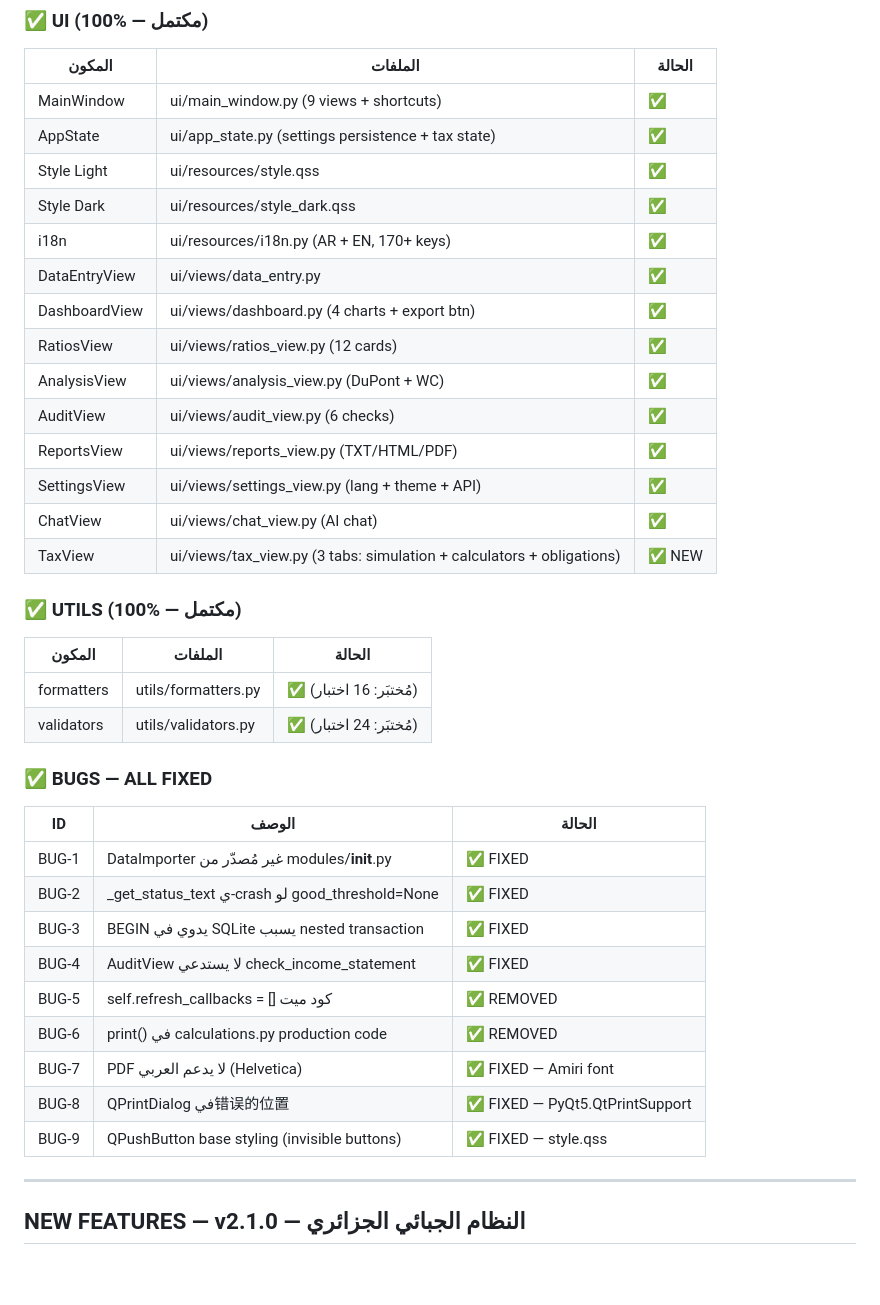
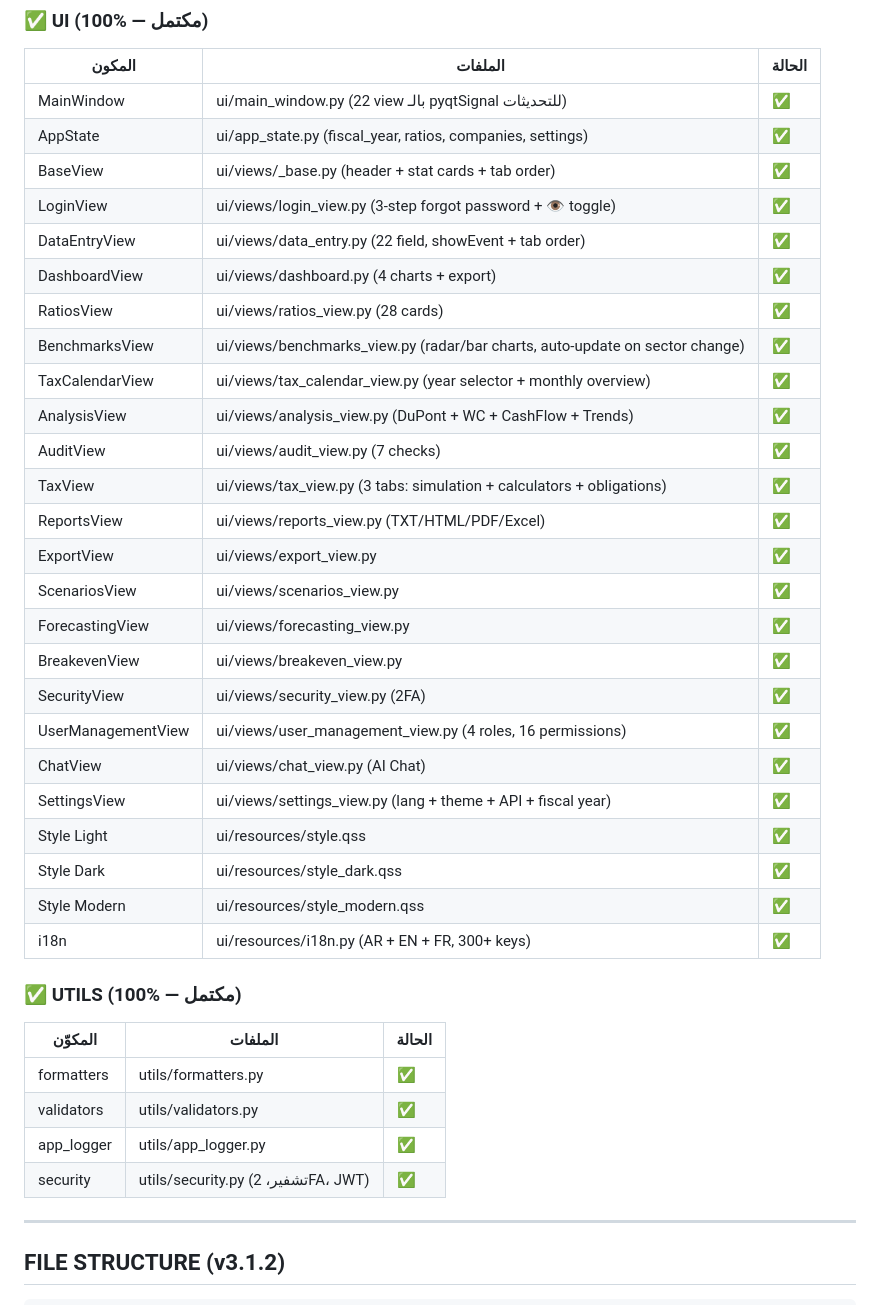
Before and after one commit to khalilmebarek-creator/SmartAccounting, a Markdown page: PROJECT_MAP.md, the part around one of its changes. GitHub-like rendering; blank space fills up the shorter version.

Commit message:
docs: Add AGENTS.md (Surgical Protocol) + update PROJECT_MAP.md to v3.1.2

```diff
--- a/PROJECT_MAP.md
+++ b/PROJECT_MAP.md
@@ -40,41 +53,41 @@
 ### ✅ UI (100% — مكتمل)
 | المكون | الملفات | الحالة |
 |--------|---------|--------|
-| MainWindow | ui/main_window.py (9 views + shortcuts) | ✅ |
-| AppState | ui/app_state.py (settings persistence + tax state) | ✅ |
+| MainWindow | ui/main_window.py (22 view بالـ pyqtSignal للتحديثات) | ✅ |
+| AppState | ui/app_state.py (fiscal_year, ratios, companies, settings) | ✅ |
+| BaseView | ui/views/_base.py (header + stat cards + tab order) | ✅ |
+| LoginView | ui/views/login_view.py (3-step forgot password + 👁 toggle) | ✅ |
+| DataEntryView | ui/views/data_entry.py (22 field, showEvent + tab order) | ✅ |
+| DashboardView | ui/views/dashboard.py (4 charts + export) | ✅ |
+| RatiosView | ui/views/ratios_view.py (28 cards) | ✅ |
+| BenchmarksView | ui/views/benchmarks_view.py (radar/bar charts, auto-update on sector change) | ✅ |
+| TaxCalendarView | ui/views/tax_calendar_view.py (year selector + monthly overview) | ✅ |
+| AnalysisView | ui/views/analysis_view.py (DuPont + WC + CashFlow + Trends) | ✅ |
+| AuditView | ui/views/audit_view.py (7 checks) | ✅ |
+| TaxView | ui/views/tax_view.py (3 tabs: simulation + calculators + obligations) | ✅ |
+| ReportsView | ui/views/reports_view.py (TXT/HTML/PDF/Excel) | ✅ |
+| ExportView | ui/views/export_view.py | ✅ |
+| ScenariosView | ui/views/scenarios_view.py | ✅ |
+| ForecastingView | ui/views/forecasting_view.py | ✅ |
+| BreakevenView | ui/views/breakeven_view.py | ✅ |
+| SecurityView | ui/views/security_view.py (2FA) | ✅ |
+| UserManagementView | ui/views/user_management_view.py (4 roles, 16 permissions) | ✅ |
+| ChatView | ui/views/chat_view.py (AI Chat) | ✅ |
+| SettingsView | ui/views/settings_view.py (lang + theme + API + fiscal year) | ✅ |
 | Style Light | ui/resources/style.qss | ✅ |
 | Style Dark | ui/resources/style_dark.qss | ✅ |
-| i18n | ui/resources/i18n.py (AR + EN, 170+ keys) | ✅ |
-| DataEntryView | ui/views/data_entry.py | ✅ |
-| DashboardView | ui/views/dashboard.py (4 charts + export btn) | ✅ |
-| RatiosView | ui/views/ratios_view.py (12 cards) | ✅ |
-| AnalysisView | ui/views/analysis_view.py (DuPont + WC) | ✅ |
-| AuditView | ui/views/audit_view.py (6 checks) | ✅ |
-| ReportsView | ui/views/reports_view.py (TXT/HTML/PDF) | ✅ |
-| SettingsView | ui/views/settings_view.py (lang + theme + API) | ✅ |
-| ChatView | ui/views/chat_view.py (AI chat) | ✅ |
-| TaxView | ui/views/tax_view.py (3 tabs: simulation + calculators + obligations) | ✅ NEW |
+| Style Modern | ui/resources/style_modern.qss | ✅ |
+| i18n | ui/resources/i18n.py (AR + EN + FR, 300+ keys) | ✅ |
 
 ### ✅ UTILS (100% — مكتمل)
-| المكون | الملفات | الحالة |
-|--------|---------|--------|
-| formatters | utils/formatters.py | ✅ (مُختبَر: 16 اختبار) |
-| validators | utils/validators.py | ✅ (مُختبَر: 24 اختبار) |
-
-### ✅ BUGS — ALL FIXED
-| ID | الوصف | الحالة |
-|----|-------|--------|
-| BUG-1 | DataImporter غير مُصدّر من modules/__init__.py | ✅ FIXED |
-| BUG-2 | _get_status_text ي-crash لو good_threshold=None | ✅ FIXED |
-| BUG-3 | BEGIN يدوي في SQLite يسبب nested transaction | ✅ FIXED |
-| BUG-4 | AuditView لا يستدعي check_income_statement | ✅ FIXED |
-| BUG-5 | self.refresh_callbacks = [] كود ميت | ✅ REMOVED |
-| BUG-6 | print() في calculations.py production code | ✅ REMOVED |
-| BUG-7 | PDF لا يدعم العربي (Helvetica) | ✅ FIXED — Amiri font |
-| BUG-8 | QPrintDialog في错误的位置 | ✅ FIXED — PyQt5.QtPrintSupport |
-| BUG-9 | QPushButton base styling (invisible buttons) | ✅ FIXED — style.qss |
+| المكوّن | الملفات | الحالة |
+|---------|---------|--------|
+| formatters | utils/formatters.py | ✅ |
+| validators | utils/validators.py | ✅ |
+| app_logger | utils/app_logger.py | ✅ |
+| security | utils/security.py (تشفير، 2FA، JWT) | ✅ |
 
 ---
 
-## NEW FEATURES — v2.1.0 — النظام الجبائي الجزائري
+## FILE STRUCTURE (v3.1.2)
 
```
Also changed, not shown: other parts of PROJECT_MAP.md (+158 -158 lines), AGENTS.md (added, +20 -0 lines).
